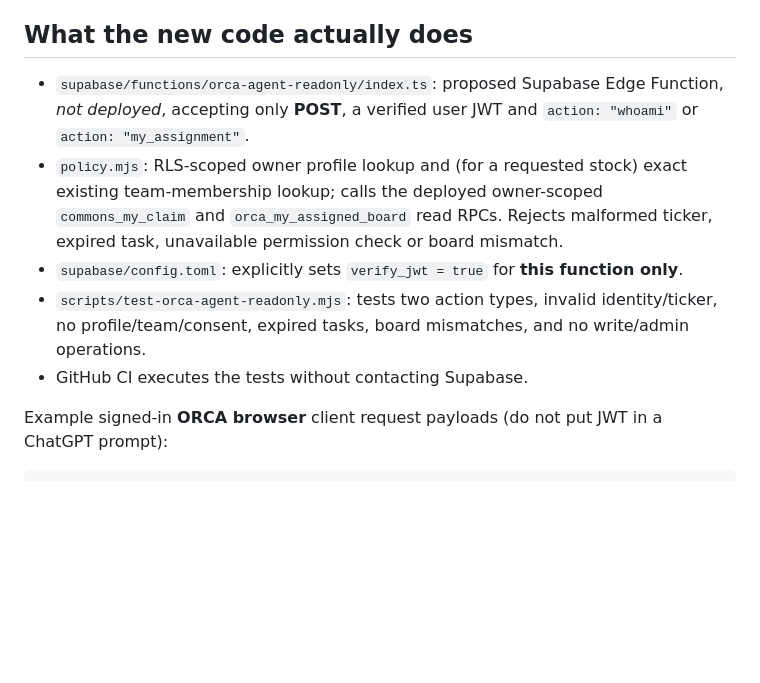
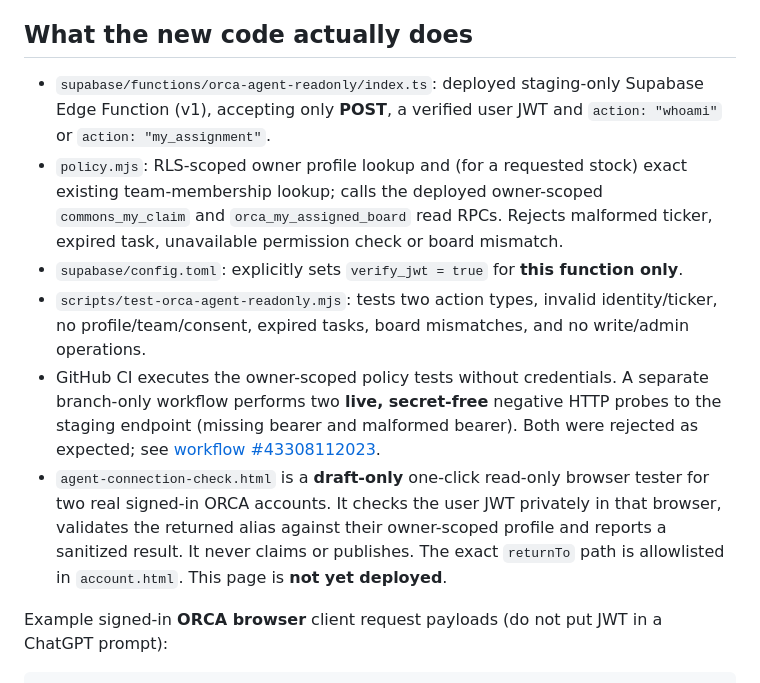
Before and after one commit to jonfordy5/orca-staging, a Markdown page: docs/orca-agent-readonly-foundation.md, the part around one of its changes. Drawn GitHub-style; blank space fills up the shorter version.

```diff
--- a/docs/orca-agent-readonly-foundation.md
+++ b/docs/orca-agent-readonly-foundation.md
@@ -12,11 +12,12 @@ This PR implements only the read-only ORCA-side **account and assignment policy*
 
 ## What the new code actually does
 
-- `supabase/functions/orca-agent-readonly/index.ts`: proposed Supabase Edge Function, *not deployed*, accepting only **POST**, a verified user JWT and `action: "whoami"` or `action: "my_assignment"`.
+- `supabase/functions/orca-agent-readonly/index.ts`: deployed staging-only Supabase Edge Function (v1), accepting only **POST**, a verified user JWT and `action: "whoami"` or `action: "my_assignment"`.
 - `policy.mjs`: RLS-scoped owner profile lookup and (for a requested stock) exact existing team-membership lookup; calls the deployed owner-scoped `commons_my_claim` and `orca_my_assigned_board` read RPCs. Rejects malformed ticker, expired task, unavailable permission check or board mismatch.
 - `supabase/config.toml`: explicitly sets `verify_jwt = true` for **this function only**.
 - `scripts/test-orca-agent-readonly.mjs`: tests two action types, invalid identity/ticker, no profile/team/consent, expired tasks, board mismatches, and no write/admin operations.
-- GitHub CI executes the tests without contacting Supabase.
+- GitHub CI executes the owner-scoped policy tests without credentials. A separate branch-only workflow performs two **live, secret-free** negative HTTP probes to the staging endpoint (missing bearer and malformed bearer). Both were rejected as expected; see [workflow #43308112023](https://github.com/jonfordy5/orca-staging/actions/runs/43308112023).
+- `agent-connection-check.html` is a **draft-only** one-click read-only browser tester for two real signed-in ORCA accounts. It checks the user JWT privately in that browser, validates the returned alias against their owner-scoped profile and reports a sanitized result. It never claims or publishes. The exact `returnTo` path is allowlisted in `account.html`. This page is **not yet deployed**.
 
 Example signed-in **ORCA browser** client request payloads (do not put JWT in a ChatGPT prompt):
 
```
Also changed, not shown: other parts of docs/orca-agent-readonly-foundation.md (+17 -4 lines).
